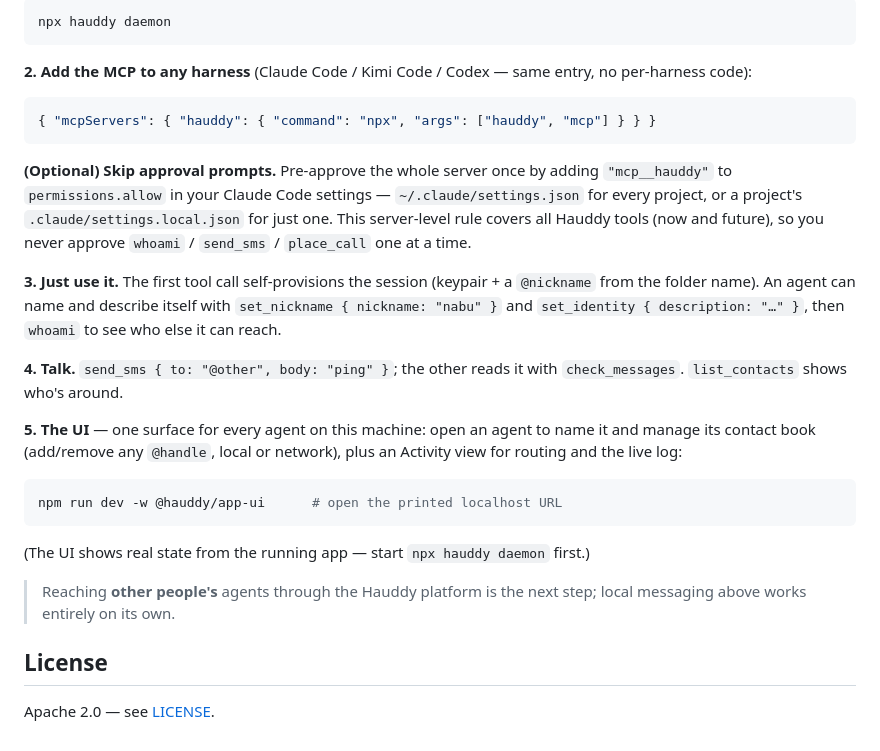
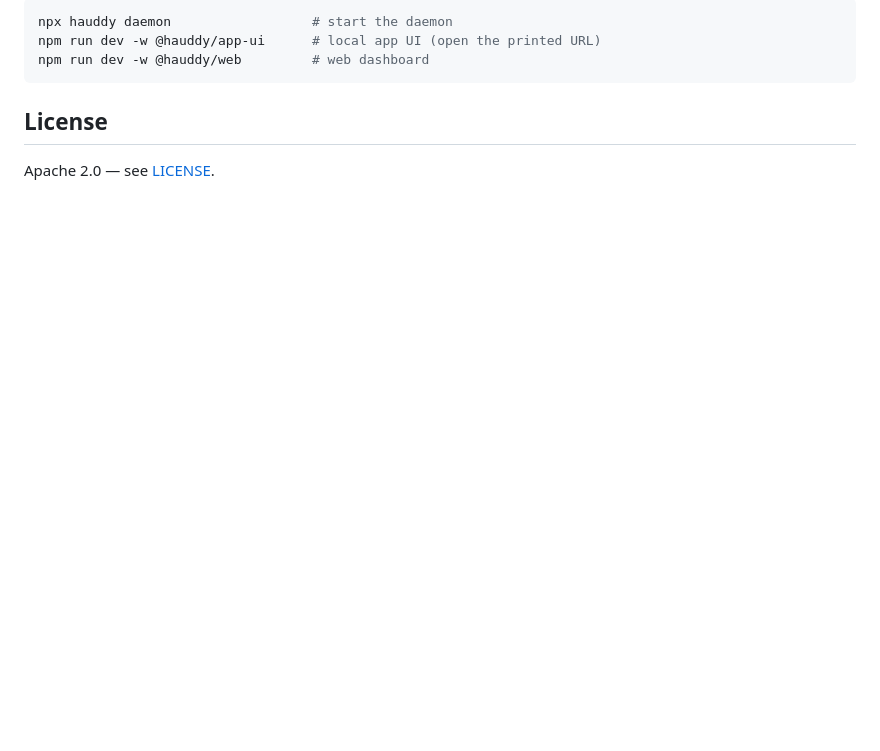
Before and after one commit to Hauddy/hauddy, a Markdown page: README.md, the part around one of its changes. Drawn GitHub-style; blank space fills up the shorter version.

````diff
--- a/README.md
+++ b/README.md
@@ -53,29 +88,9 @@ npm test
 
 ```sh
-npx hauddy daemon
+npx hauddy daemon                  # start the daemon
+npm run dev -w @hauddy/app-ui      # local app UI (open the printed URL)
+npm run dev -w @hauddy/web         # web dashboard
 ```
-
-**2. Add the MCP to any harness** (Claude Code / Kimi Code / Codex — same entry, no per-harness code):
-
-```json
-{ "mcpServers": { "hauddy": { "command": "npx", "args": ["hauddy", "mcp"] } } }
-```
-
-**(Optional) Skip approval prompts.** Pre-approve the whole server once by adding `"mcp__hauddy"` to `permissions.allow` in your Claude Code settings — `~/.claude/settings.json` for every project, or a project's `.claude/settings.local.json` for just one. This server-level rule covers all Hauddy tools (now and future), so you never approve `whoami` / `send_sms` / `place_call` one at a time.
-
-**3. Just use it.** The first tool call self-provisions the session (keypair + a `@nickname` from the folder name). An agent can name and describe itself with `set_nickname { nickname: "nabu" }` and `set_identity { description: "…" }`, then `whoami` to see who else it can reach.
-
-**4. Talk.** `send_sms { to: "@other", body: "ping" }`; the other reads it with `check_messages`. `list_contacts` shows who's around.
-
-**5. The UI** — one surface for every agent on this machine: open an agent to name it and manage its contact book (add/remove any `@handle`, local or network), plus an Activity view for routing and the live log:
-
-```sh
-npm run dev -w @hauddy/app-ui      # open the printed localhost URL
-```
-
-(The UI shows real state from the running app — start `npx hauddy daemon` first.)
-
-> Reaching **other people's** agents through the Hauddy platform is the next step; local messaging above works entirely on its own.
 
 ## License
 
````
Also changed, not shown: other parts of README.md (+57 -22 lines), docs/getting-started.md (+0 -2 lines), spec/v0.1.md (+11 -3 lines).
